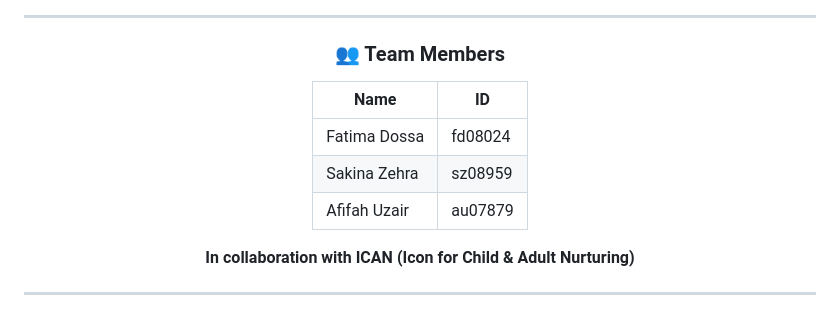
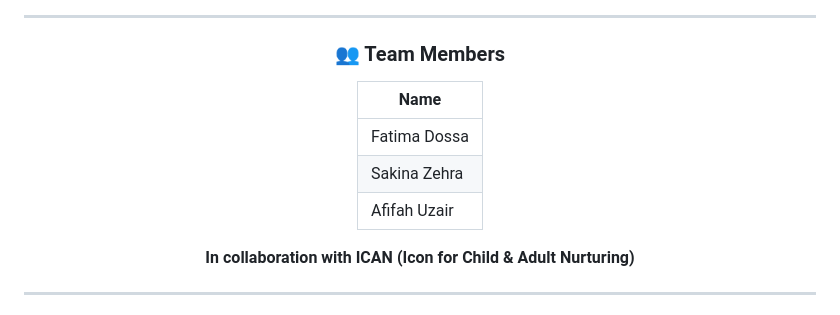
Before and after one commit to FatimaDossa/Parwaaz_Khidmat, a Markdown page: README.md, the part around the change. GitHub-like rendering.

Commit message:
Revise team members table layout fixed
Updated team members table format in README.

```diff
--- a/README.md
+++ b/README.md
@@ -10,12 +10,11 @@
 
 ### 👥 Team Members
 
-| Name | ID |
-|------|------|
-| Fatima Dossa | fd08024 |
-| Sakina Zehra | sz08959 |
-| Afifah Uzair | au07879 |
-
+| Name
+|------
+| Fatima Dossa
+| Sakina Zehra
+| Afifah Uzair
 **In collaboration with ICAN (Icon for Child & Adult Nurturing)**
 
 </div>
```
